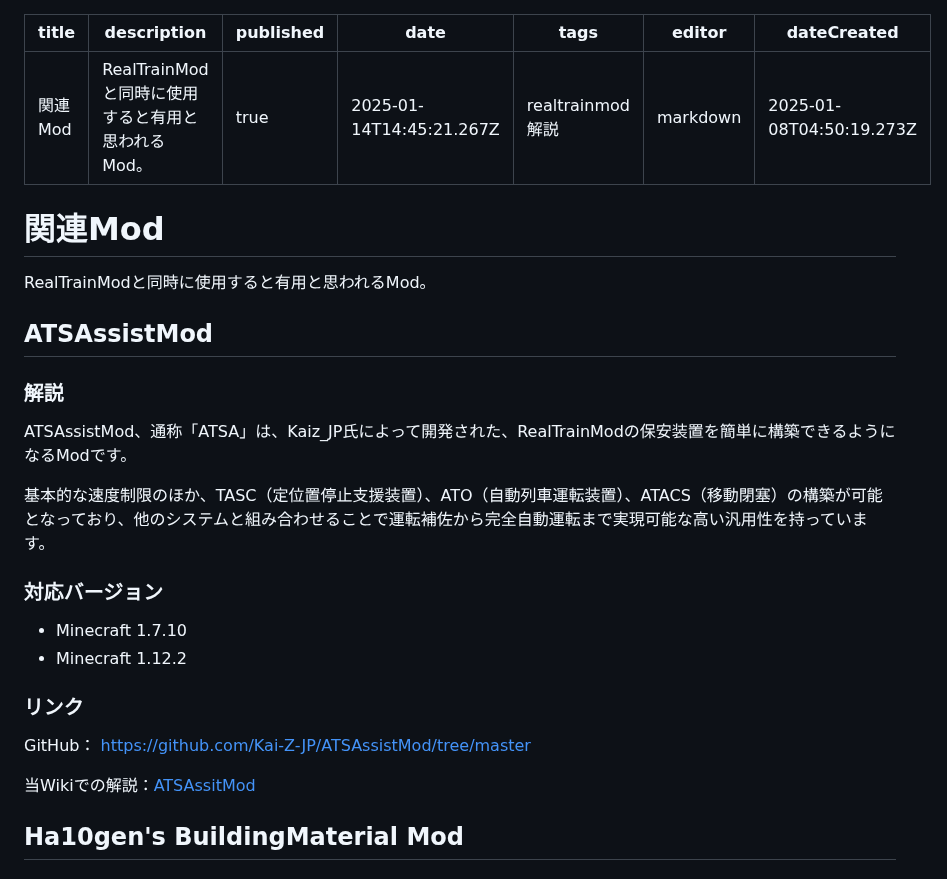
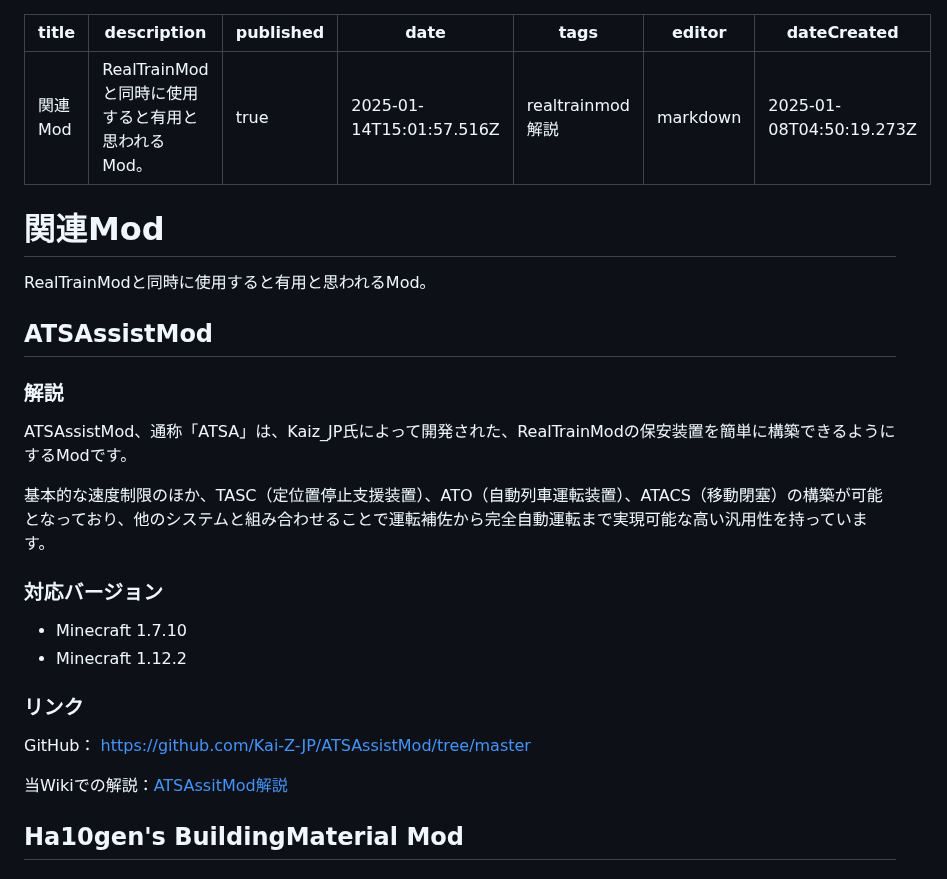
Before and after one commit to Builder256/RTM-Wiki, a Markdown page: related-mods.md, the part around one of its changes. Rendered like a GitHub page.

```diff
--- a/related-mods.md
+++ b/related-mods.md
@@ -2,7 +2,7 @@
 title: 関連Mod
 description: RealTrainModと同時に使用すると有用と思われるMod。
 published: true
-date: 2025-01-14T14:45:21.267Z
+date: 2025-01-14T15:01:57.516Z
 tags: realtrainmod解説
 editor: markdown
 dateCreated: 2025-01-08T04:50:19.273Z
@@ -15,7 +15,7 @@ RealTrainModと同時に使用すると有用と思われるMod。
 ## ATSAssistMod
 
 ### 解説
-ATSAssistMod、通称「ATSA」は、Kaiz_JP氏によって開発された、RealTrainModの保安装置を簡単に構築できるようになるModです。
+ATSAssistMod、通称「ATSA」は、Kaiz_JP氏によって開発された、RealTrainModの保安装置を簡単に構築できるようにするModです。
 
 基本的な速度制限のほか、TASC（定位置停止支援装置）、ATO（自動列車運転装置）、ATACS（移動閉塞）の構築が可能となっており、他のシステムと組み合わせることで運転補佐から完全自動運転まで実現可能な高い汎用性を持っています。
 
@@ -26,7 +26,7 @@ ATSAssistMod、通称「ATSA」は、Kaiz_JP氏によって開発された、Rea
 ### リンク
 GitHub： <a href="https://github.com/Kai-Z-JP/ATSAssistMod/tree/master" target="_blank">https://github.com/Kai-Z-JP/ATSAssistMod/tree/master</a>
 
-当Wikiでの解説：[ATSAssitMod](/ja/mod-usage/ATSAssitMod)
+当Wikiでの解説：[ATSAssitMod解説](/ja/mod-usage/ATSAssitMod)
 
 ## Ha10gen's BuildingMaterial Mod
 
```
Also changed, not shown: other parts of related-mods.md (+18 -2 lines).
